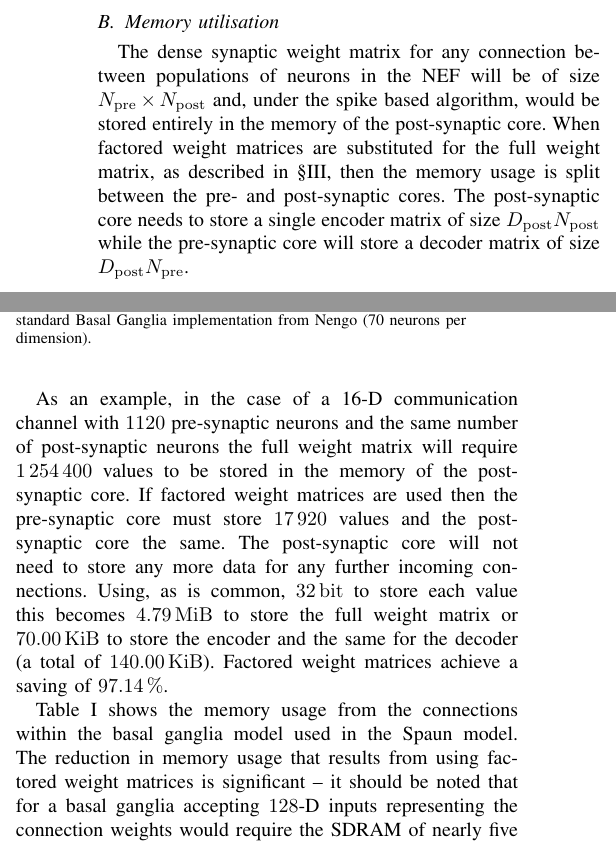
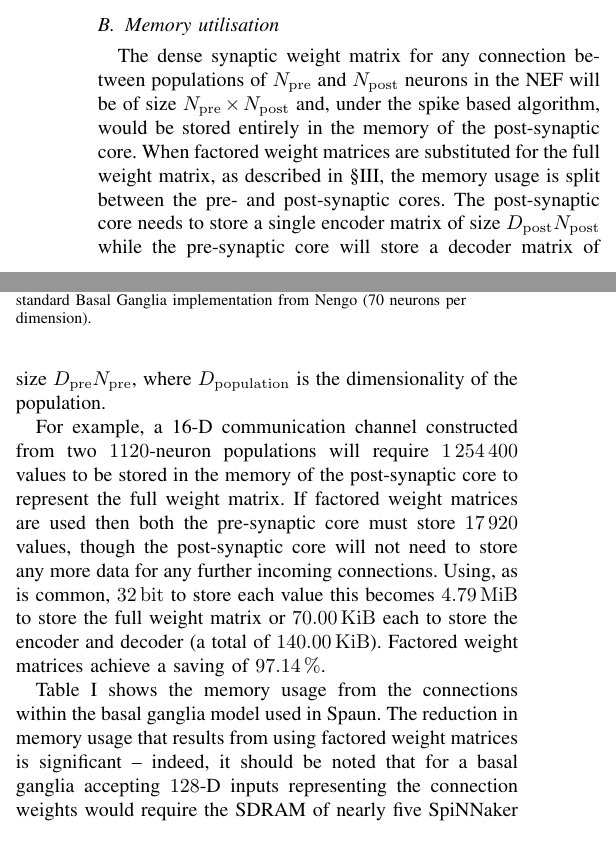
Before and after one commit to mundya/mundy-ijcnn2015, a LaTeX paper (paper/ijcnn-mundy-knight.tex): two parts of the columns of page 5 of 8, joined at a grey line, cut so that both start at the same text. Compiled offline with pdfLaTeX.

Commit message:
Neaten memory results.

```diff
--- a/paper/ijcnn-mundy-knight.tex
+++ b/paper/ijcnn-mundy-knight.tex
@@ -339,14 +339,13 @@ Which, as $N \gg D$, grows much more rapidly than (\ref{eq:profiling_total}).
 
   \subsection{Memory utilisation}
 
-  The dense synaptic weight matrix for any connection between populations of neurons in the NEF will be of size $N_\mathrm{pre} \times N_\mathrm{post}$ and, under the spike based algorithm, would be stored entirely in the memory of the post-synaptic core.
-  When factored weight matrices are substituted for the full weight matrix, as described in \S\ref{sec:exploiting}, then the memory usage is split between the pre- and post-synaptic cores.
-  The post-synaptic core needs to store a single encoder matrix of size $D_\mathrm{post} N_\mathrm{post}$ while the pre-synaptic core will store a decoder matrix of size $D_\mathrm{post} N_\mathrm{pre}$.
+  The dense synaptic weight matrix for any connection between populations of $N_\mathrm{pre}$ and $N_\mathrm{post}$ neurons in the NEF will be of size $N_\mathrm{pre} \times N_\mathrm{post}$ and, under the spike based algorithm, would be stored entirely in the memory of the post-synaptic core.
+  When factored weight matrices are substituted for the full weight matrix, as described in \S\ref{sec:exploiting}, the memory usage is split between the pre- and post-synaptic cores.
+  The post-synaptic core needs to store a single encoder matrix of size $D_\mathrm{post} N_\mathrm{post}$ while the pre-synaptic core will store a decoder matrix of size $D_\mathrm{pre} N_\mathrm{pre}$, where $D_\mathrm{population}$ is the dimensionality of the population.
 
-  As an example, in the case of a 16-D communication channel with \num{1120} pre-synaptic neurons and the same number of post-synaptic neurons the full weight matrix will require \num{1254400} values to be stored in the memory of the post-synaptic core.
-  If factored weight matrices are used then the pre-synaptic core must store \num{17920} values and the post-synaptic core the same.
-  The post-synaptic core will not need to store any more data for any further incoming connections.
-  Using, as is common, \SI{32}{\bit} to store each value this becomes \SI{4.79}{\mebi\byte} to store the full weight matrix or \SI{70.00}{\kibi\byte} to store the encoder and the same for the decoder (a total of \SI{140.00}{\kibi\byte}).
+  For example, a 16-D communication channel constructed from two \num{1120}-neuron populations will require \num{1254400} values to be stored in the memory of the post-synaptic core to represent the full weight matrix.
+  If factored weight matrices are used then both the pre-synaptic core must store \num{17920} values, though the post-synaptic core will not need to store any more data for any further incoming connections.
+  Using, as is common, \SI{32}{\bit} to store each value this becomes \SI{4.79}{\mebi\byte} to store the full weight matrix or \SI{70.00}{\kibi\byte} each to store the encoder and decoder (a total of \SI{140.00}{\kibi\byte}).
   Factored weight matrices achieve a saving~of~\SI{97.14}{\percent}.
 
   \begin{table}
@@ -359,8 +358,8 @@ Which, as $N \gg D$, grows much more rapidly than (\ref{eq:profiling_total}).
     \raggedright Memory usage of the synaptic weights (full matrix and factored) for the standard Basal Ganglia implementation from Nengo (70 neurons per dimension).
   \end{table}
 
-  Table~\ref{tab:results/memory-bg70} shows the memory usage from the connections within the basal ganglia model used in the Spaun model.
-  The reduction in memory usage that results from using factored weight matrices is significant -- it should be noted that for a basal ganglia accepting \num{128}-D inputs representing the connection weights would require the SDRAM of nearly five SpiNNaker chips if full weight matrices were used.
+  Table~\ref{tab:results/memory-bg70} shows the memory usage from the connections within the basal ganglia model used in Spaun.
+  The reduction in memory usage that results from using factored weight matrices is significant -- indeed, it should be noted that for a basal ganglia accepting \num{128}-D inputs representing the connection weights would require the SDRAM of nearly five SpiNNaker chips if full weight matrices were used.
 
   \subsection{Simulating large-scale models}
   \label{sec:spa-sequence}
```
